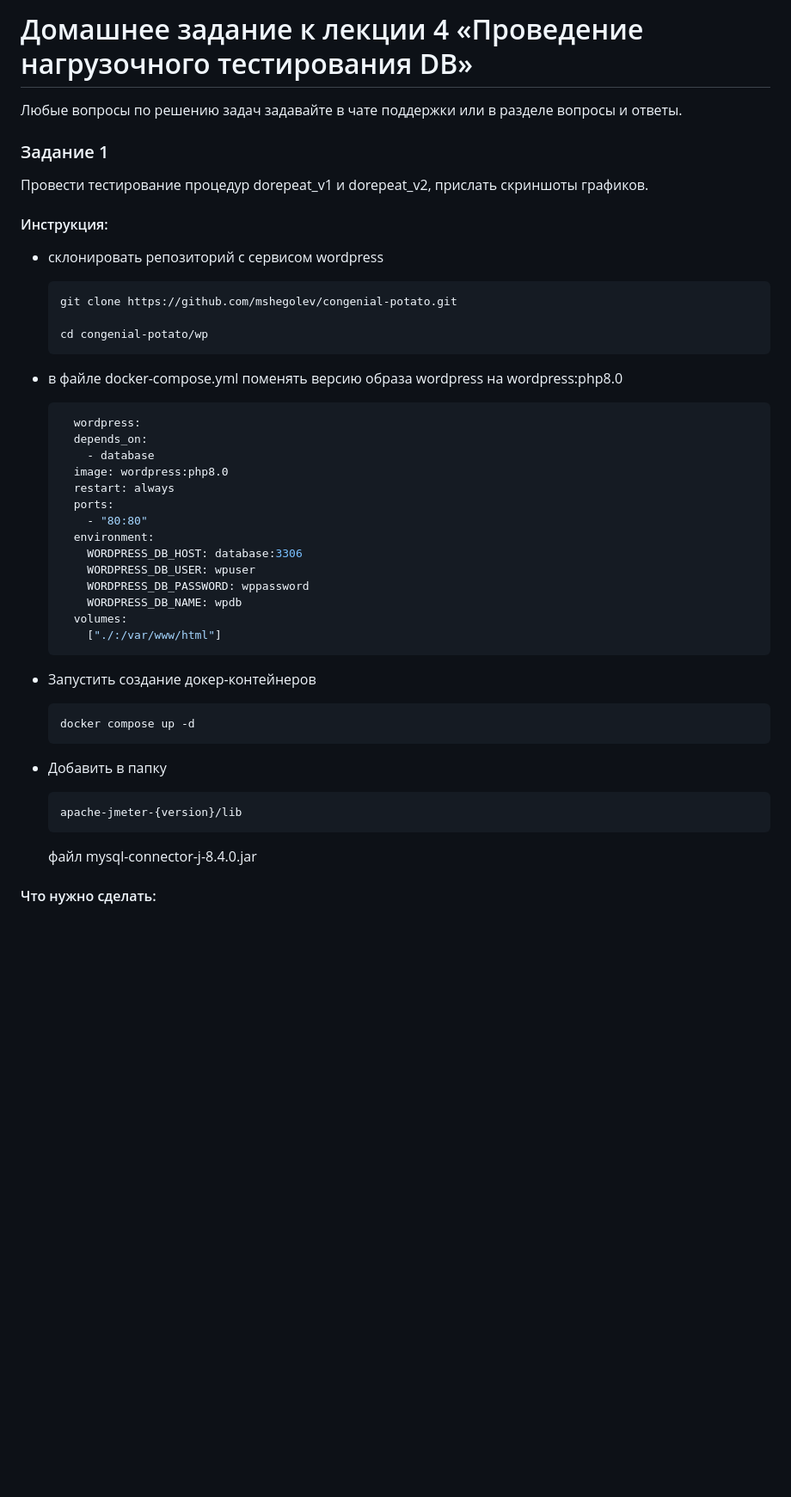
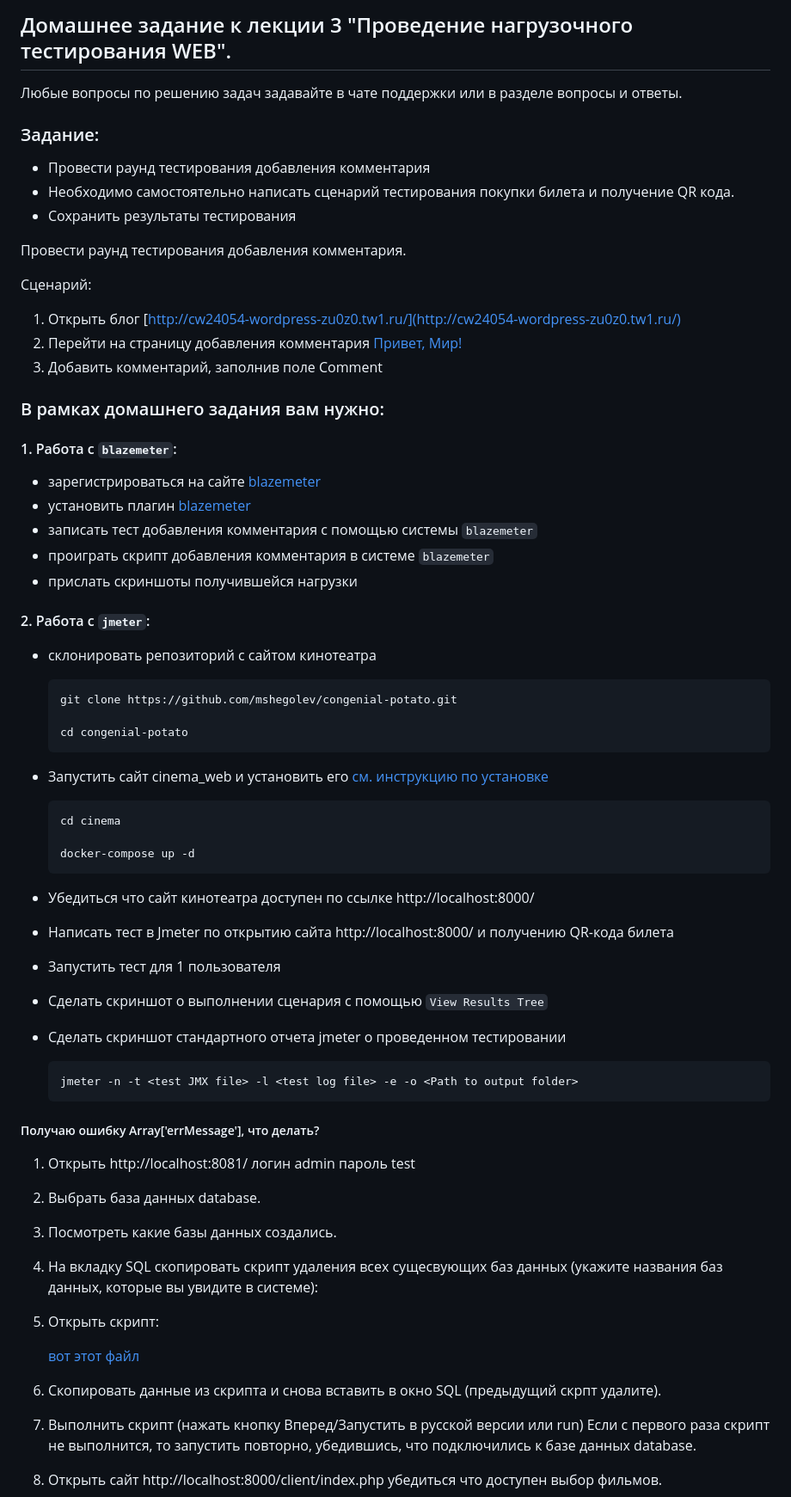
Before and after one commit to AlexDedyaev/Load_testing_WEB, a Markdown page: README.md, the part around the change printed below. Shown: that part at 86% size. GitHub-like rendering; blank space fills up the shorter version.

````diff
--- a/README.md
+++ b/README.md
@@ -1,48 +1,62 @@
-# Домашнее задание к лекции 4 «Проведение нагрузочного тестирования DB»
+## Домашнее задание к лекции 3 "Проведение нагрузочного тестирования WEB".
 
 Любые вопросы по решению задач задавайте в чате поддержки или в разделе вопросы и ответы.
 
-### Задание 1
+### Задание:
 
-Провести тестирование процедур dorepeat_v1 и dorepeat_v2, прислать скриншоты графиков.
+* Провести раунд тестирования добавления комментария
+* Необходимо самостоятельно написать сценарий тестирования покупки билета и получение QR кода.
+* Сохранить результаты тестирования
 
-#### Инструкция:
 
-- склонировать репозиторий с сервисом wordpress
+Провести раунд тестирования добавления комментария.
+
+Сценарий:
+1. Открыть блог [http://cw24054-wordpress-zu0z0.tw1.ru/](http://cw24054-wordpress-zu0z0.tw1.ru/)
+2. Перейти на страницу добавления комментария [Привет, Мир!](https://cw24054-wordpress-zu0z0.tw1.ru/2022/12/11/привет-мир/)
+2. Добавить комментарий, заполнив поле Comment
+
+### В рамках домашнего задания вам нужно:
+
+#### 1. Работа с `blazemeter`:
+- зарегистрироваться на сайте [blazemeter](https://www.blazemeter.com/)
+- установить плагин [blazemeter](https://chromewebstore.google.com/detail/mbopgmdnpcbohhpnfglgohlbhfongabi?hl=ru&utm_source=ext_sidebar)
+- записать тест добавления комментария с помощью системы `blazemeter`
+- проиграть скрипт добавления комментария в системе `blazemeter`
+- прислать скриншоты получившейся нагрузки
+
+#### 2.  Работа с `jmeter`:
+- склонировать репозиторий с сайтом кинотеатра
     ```bash
     git clone https://github.com/mshegolev/congenial-potato.git
 
-    cd congenial-potato/wp
+    cd congenial-potato
     ```
 
-- в файле docker-compose.yml поменять версию образа wordpress на wordpress:php8.0
-  ```yaml
-    wordpress:
-    depends_on:
-      - database
-    image: wordpress:php8.0
-    restart: always
-    ports:
-      - "80:80"
-    environment:
-      WORDPRESS_DB_HOST: database:3306
-      WORDPRESS_DB_USER: wpuser
-      WORDPRESS_DB_PASSWORD: wppassword
-      WORDPRESS_DB_NAME: wpdb
-    volumes:
-      ["./:/var/www/html"]
-  ```
+- Запустить сайт cinema_web и установить его [см. инструкцию по установке](https://github.com/mshegolev/congenial-potato/)
+    ```bash
+    cd cinema
 
-- Запустить создание докер-контейнеров
-  ```bash
-  docker compose up -d
-  ```
+    docker-compose up -d
+    ```
+- Убедиться что сайт кинотеатра доступен по ссылке http://localhost:8000/
+- Написать тест в Jmeter по открытию сайта http://localhost:8000/ и получению QR-кода билета
+- Запустить тест для 1 пользователя
+- Сделать скриншот о выполнении сценария с помощью `View Results Tree`
+- Сделать скриншот стандартного отчета jmeter о проведенном тестировании
+    ```bash
+    jmeter -n -t <test JMX file> -l <test log file> -e -o <Path to output folder>
+    ```
+##### Получаю ошибку Array['errMessage'], что делать?
+1. Открыть http://localhost:8081/ логин admin пароль test
+2. Выбрать база данных database.
+3. Посмотреть какие базы данных создались.
+4. На вкладку SQL скопировать скрипт удаления всех сущесвующих баз данных (укажите названия баз данных, которые вы увидите в системе):
+5. Открыть скрипт:
 
-- Добавить в папку
-  ```bash
-  apache-jmeter-{version}/lib
-  ```
-  файл mysql-connector-j-8.4.0.jar
+    [вот этот файл](/3.Load%20web/sqript.txt)
 
-#### Что нужно сделать:
+6. Скопировать данные из скрипта и снова вставить в окно SQL (предыдущий скрпт удалите).
+7. Выполнить скрипт (нажать кнопку Вперед/Запустить в русской версии или run) Если с первого раза скрипт не выполнится, то запустить повторно, убедившись, что подключились к базе данных database.
+8. Открыть сайт http://localhost:8000/client/index.php убедиться что доступен выбор фильмов.
 
````
Also changed, not shown: other parts of README.md (+17 -60 lines).
